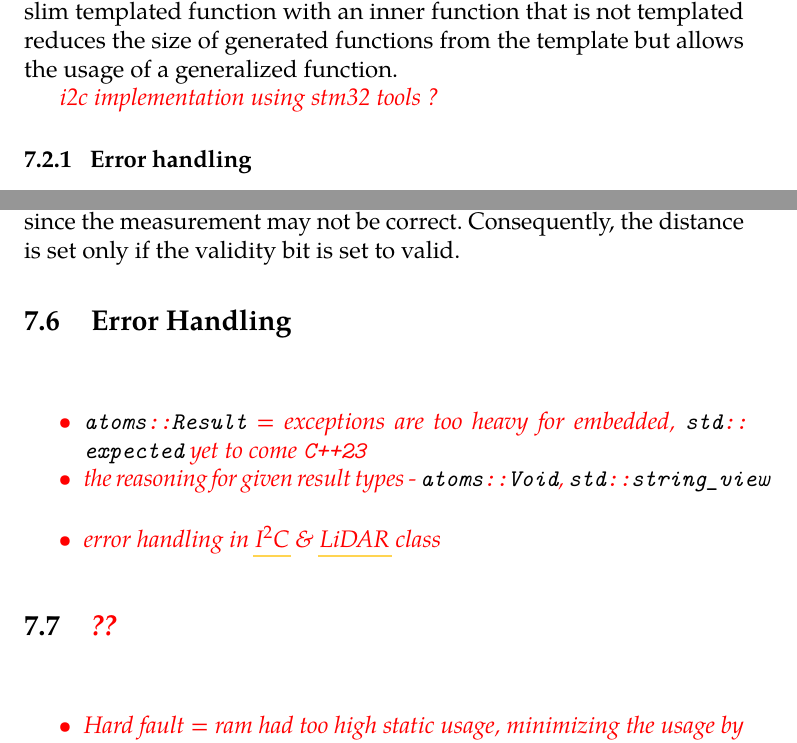
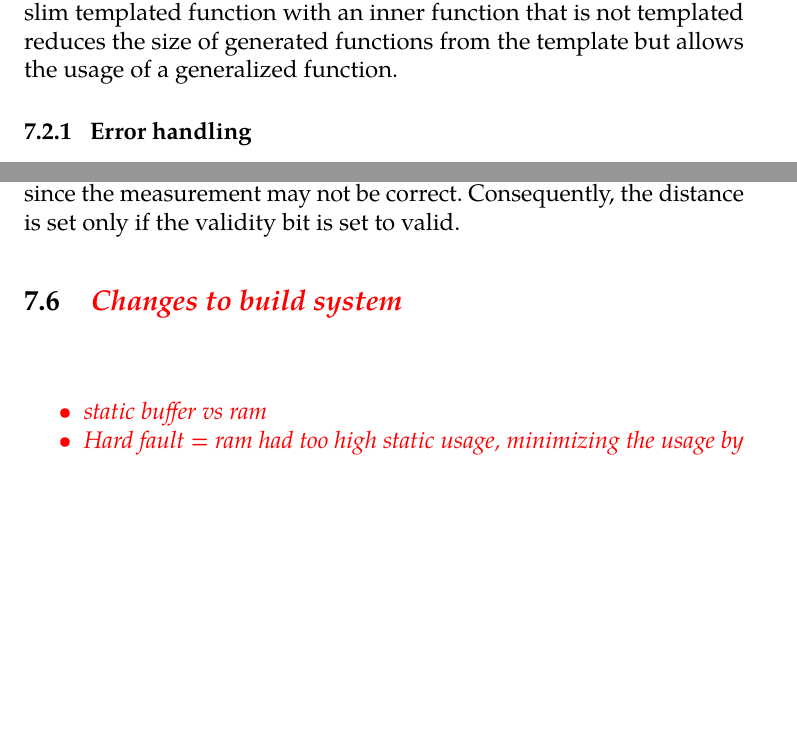
Before and after one commit to pitiK3U/bc-thesis, a LaTeX thesis (thesis.tex): two parts of pages 46 and 50 of 55 before the commit and two parts of pages 44 and 48 of 53 after it, joined at a grey line, cut so that both start at the same text, the shorter picture padded with empty space. Compiled offline with pdfLaTeX.

Commit message:
Small refactors

```diff
--- a/thesis.tex
+++ b/thesis.tex
@@ -26,9 +26,9 @@
   nocolorbold, %% The `nocolorbold` option disables the usage of the
                %% blue color for bold text, instead using black. Replace
                %% with `colorbold` to use blue for bold text.
-  lof,         %% The `lof` option prints the List of Figures. Replace
+  nolof,         %% The `lof` option prints the List of Figures. Replace
                %% with `nolof` to hide the List of Figures.
-  lot,         %% The `lot` option prints the List of Tables. Replace
+  nolot,         %% The `lot` option prints the List of Tables. Replace
                %% with `nolot` to hide the List of Tables.
     % draft,
 ]{fithesis4}
@@ -57,11 +57,11 @@
     advisor     = {RNDr. Jan Mrázek},
     title       = {Firmware for RoFICoM},
     TeXtitle    = {Firmware for \acrshort{roficom}},
-    keywords    = {\TODO{modular, robots, RoFI, firmware}},
+    keywords    = {\TODO{firmware, embedded, RoFI, robots, c++, lidar}},
     TeXkeywords = {\TODO{keyword1, keyword2, \ldots}},
     abstract    = {%
       % Background
-      \acrshort{roficom} is the Communication Mechanism for the \acrshort{rofi} platform --- an open software and open-hardware platform for modular robots.
+      The \acrshort{rofi} platform is an open software and open-hardware platform for modular robots. The \acrshort{rofi} platform uses the \acrshort{rofi} Communication Mechanism, \acrshort{roficom} for short, for connecting and communicating between two \acrshort{rofi} modules.
 
       % Objective
       This thesis aims to enhance the existing firmware to a production-ready state, this includes improving the existing firmware of the \acrshort{roficom} and implementing additional features. The main \TODO{goals are} adopting the existing implementation to the new hardware version, measuring the distance and propagating it to the \acrshort{rofi} module.
@@ -866,8 +866,6 @@ The \acrshort{i2c} driver lies with other \verb|stm32| drivers in a project at p
 The driver contains class \lstinline|I2C|, \lstinline|SdaPin| and \lstinline|SclPin|, to make the pins distinguishable from \lstinline|Gpio::Pin|, i.e., when constructing the \lstinline|I2C| the following construction, where \lstinline|pinSda| and \lstinline|pinScl| are \lstinline|Gpio::Pin|s, \lstinline|I2C(..., pinSda, pinScl)| would fail to compile. On the other hand, the construction \lstinline|I2C(..., SdaPin( pinSda ), SclPin( pinScl ) )| compiles. It also ensures that swapping the two pin classes would not compile, i.e., \lstinline|I2C(..., SclPin( ... ), SdaPin( ... ) )| would not compile.
 
 The \acrshort{i2c} driver provides two functions \lstinline|read| and \lstinline|write|. Those functions take the \acrshort{i2c} address of the peripheral and data container. (There are also \lstinline|unsafe| variants of these functions that are used in \acrshort{lidar} \acrshort{i2c} implementation \autoref{sec:lidar-i2c-impl} and take the raw buffer and its size instead of the container.) Since the \lstinline|read| and \lstinline|write| are templated functions, they use private functions to implement them. These private functions are not templated and take the raw buffer and size. Using a slim templated function with an inner function that is not templated reduces the size of generated functions from the template but allows the usage of a generalized function.
-
-\TODO{i2c implementation using stm32 tools ?}
 
 \subsection{ Error handling }
 Since the two functions only take the arguments either for reading from or writing to the given argument, the functions are free to return anything. In this case, they return an error. Because the \acrshort{i2c} driver is used in \acrshort{lidar} \acrshort{i2c}, the error values are chosen to be compatible with error handling in the \acrshort{uld} \autoref{uld}. The \acrshort{i2c} error enum has the following errors:
@@ -918,18 +916,10 @@ The \lstinline|onCmdStatus()| function can be virtually split into two halves --
 
 The most interesting part of the second half is the \TODO{transformation} of \acrshort{lidar} status into the protocol flag. The values of the flag are specified in the \autoref{sec:rofi-hal-interface}. Each possible value for the flag can be derived from the possible value of \lstinline|std::optional< LidarResult >|. If the optional does not contain a value,  the result is \emph{not yet measured} (or the \acrshort{lidar} is not plugged in). Otherwise, the \lstinline|Result| class must be present. If the \lstinline|Result| has the error type set, the flag is set as such (the error value). The two checks handle the validity bit of the flag. After that, the \lstinline|Result| must contain the value type, which is the \gls{vl53l1x} result structure described in \autoref{sec:lidar-result}. The certainty bit is decided by the value of the \gls{vl53l1x} status from the result structure --- value of $0$ (i.e., the previously mentioned value of valid status) results in Fully Valid flag. In contrast, other values result in the Out of Range flag since the measurement may not be correct. Consequently, the distance is set only if the validity bit is set to valid.
 
-\section{ Error Handling }
+\section{ \TODO{Changes to build system} }
 \TODOLIST{
 \begin{itemize}
-    \item \lstinline{atoms::Result} = exceptions are too heavy for embedded, \lstinline{std::expected} yet to come \texttt{C++23}
-    \item the reasoning for given result types - \lstinline{atoms::Void}, \lstinline{std::string_view}
-    \item \TODO{error handling in \acrshort{i2c} \& \acrshort{lidar} class}
-\end{itemize}
-}
-
-\section{ \TODO{??} }
-\TODOLIST{
-\begin{itemize}
+    \item static buffer vs ram
     \item Hard fault = ram had too high static usage, minimizing the usage by lower the number of available buckets for packets solved this (memory::pool)
 \end{itemize}
 }
```
Also changed, not shown: thesis.tex (8 more changed lines).
